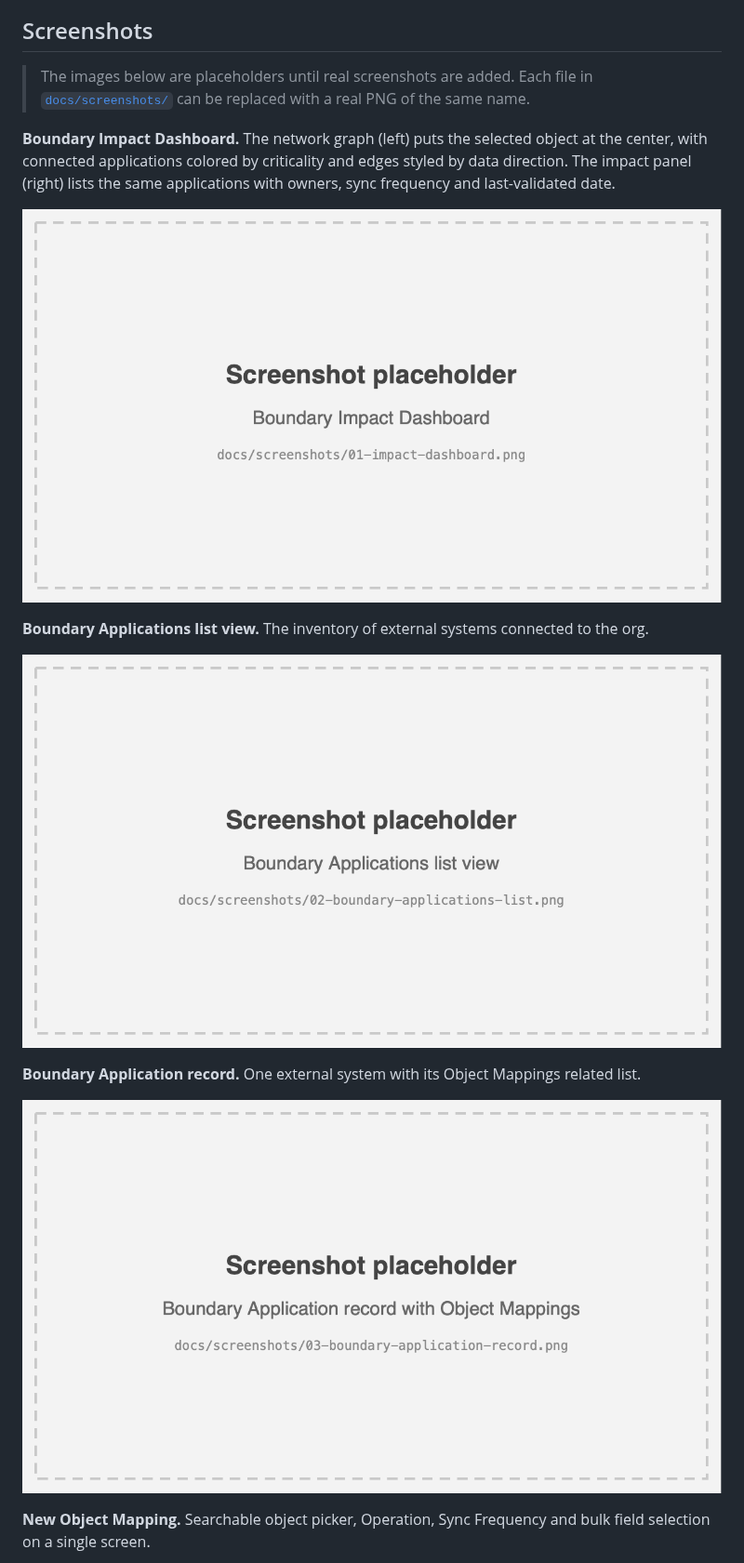
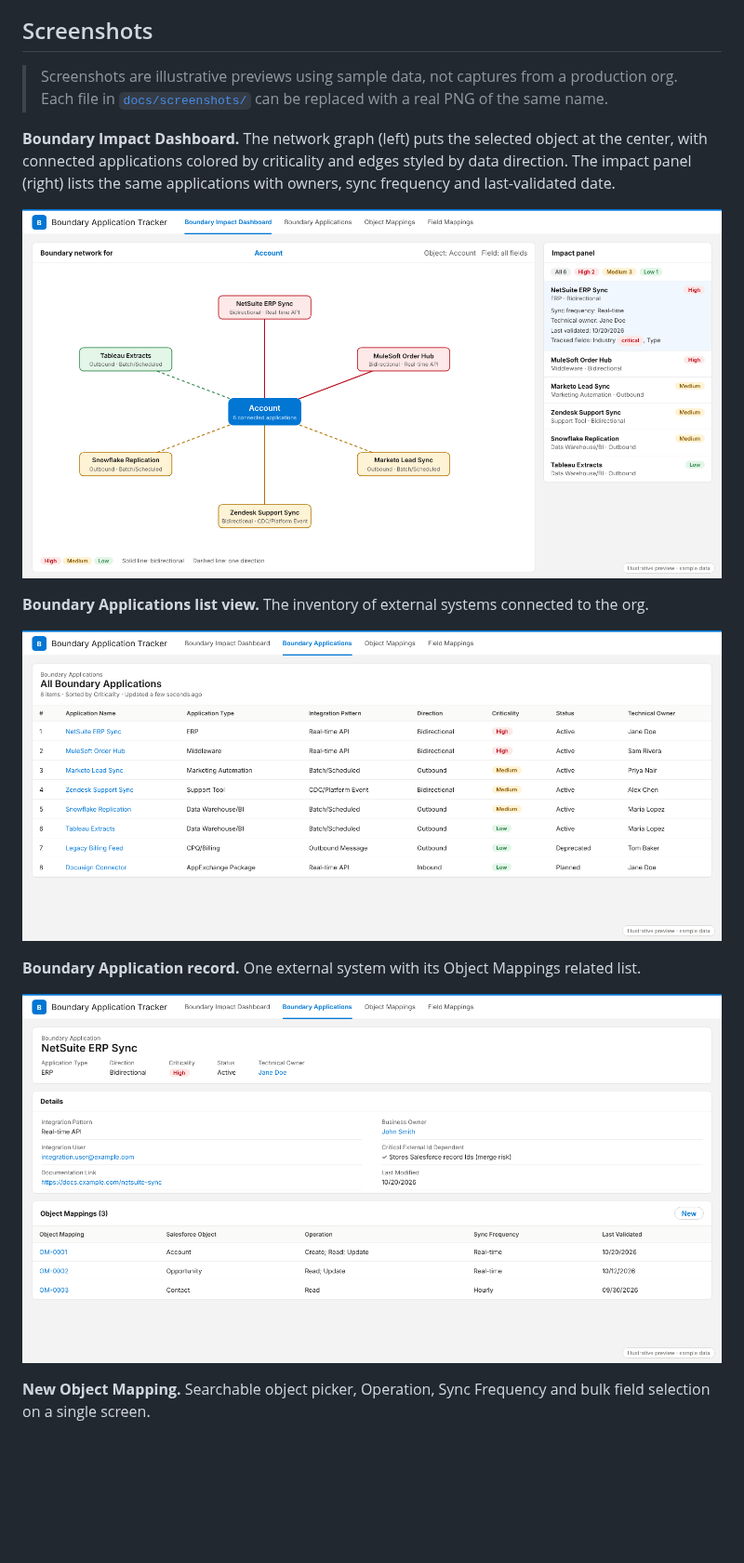
Before and after one commit to batra-kapil/Boundary-Apps-Tracker, a Markdown page: README.md, the part around the change. Shown at 93% size. Rendered like a GitHub page; pictures changed too: docs/screenshots/01-impact-dashboard.png, docs/screenshots/02-boundary-applications-list.png, docs/screenshots/03-boundary-application-record.png; blank space fills up the shorter version.

Commit message:
Add illustrative README screenshots
Co-Authored-By: Claude Sonnet 5.5 <noreply@anthropic.com>
Claude-Session: https://claude.ai/code/session_01MrLjQkJtxUke9capekM8t2

```diff
--- a/README.md
+++ b/README.md
@@ -44,7 +44,7 @@ Boundary Application Tracker gives you one place to record which external system
 
 ## Screenshots
 
-> The images below are placeholders until real screenshots are added. Each file in [`docs/screenshots/`](docs/screenshots/) can be replaced with a real PNG of the same name.
+> Screenshots are illustrative previews using sample data, not captures from a production org. Each file in [`docs/screenshots/`](docs/screenshots/) can be replaced with a real PNG of the same name.
 
 **Boundary Impact Dashboard.** The network graph (left) puts the selected object at the center, with connected applications colored by criticality and edges styled by data direction. The impact panel (right) lists the same applications with owners, sync frequency and last-validated date.
 
```
Also changed, not shown: docs/screenshots/04-new-object-mapping.png, docs/screenshots/05-object-mapping-record.png, docs/screenshots/06-claude-impact-answer.png.
